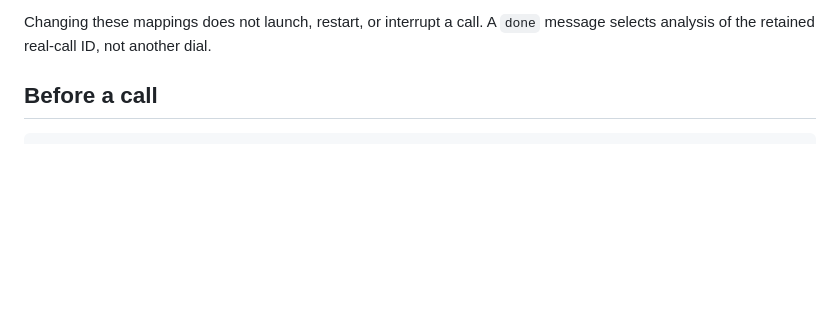
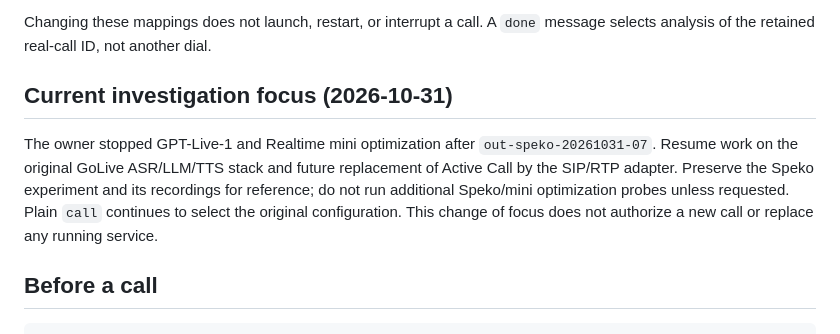
Before and after one commit to chuanmingliu/full-duplex-go-live, a Markdown page: CALL-OPERATIONS.md, the part around the change. Rendered like a GitHub page; blank space fills up the shorter version.

Commit message:
docs: return optimization focus to original GoLive

```diff
--- a/CALL-OPERATIONS.md
+++ b/CALL-OPERATIONS.md
@@ -48,6 +48,16 @@ and server recordings do not establish physical handset latency.
 
 Changing these mappings does not launch, restart, or interrupt a call. A `done`
 message selects analysis of the retained real-call ID, not another dial.
+
+## Current investigation focus (2026-10-31)
+
+The owner stopped GPT-Live-1 and Realtime mini optimization after
+`out-speko-20261031-07`. Resume work on the original GoLive ASR/LLM/TTS stack
+and future replacement of Active Call by the SIP/RTP adapter. Preserve the
+Speko experiment and its recordings for reference; do not run additional
+Speko/mini optimization probes unless requested. Plain `call` continues to
+select the original configuration. This change of focus does not authorize
+a new call or replace any running service.
 
 ## Before a call
 
```
Also changed, not shown: docs/telephony/2026-10-31-speko-call07.md (added, +49 -0 lines).
